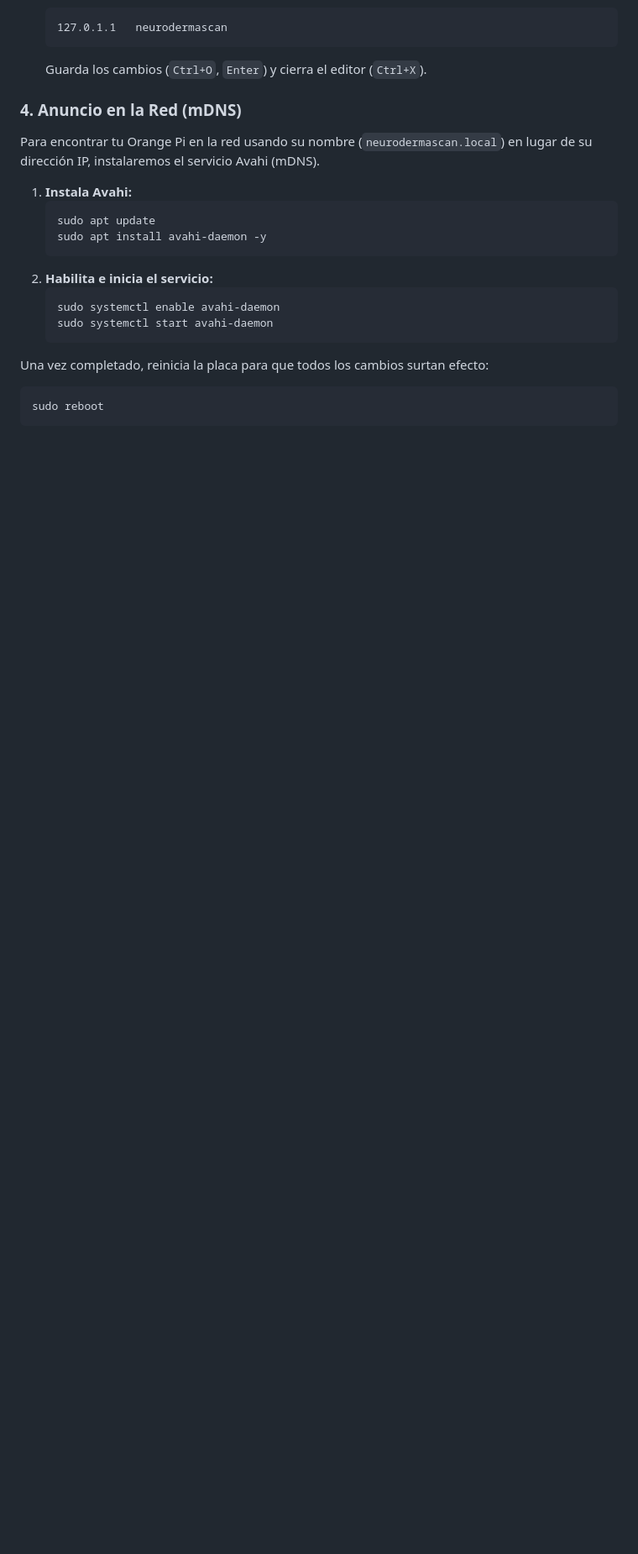
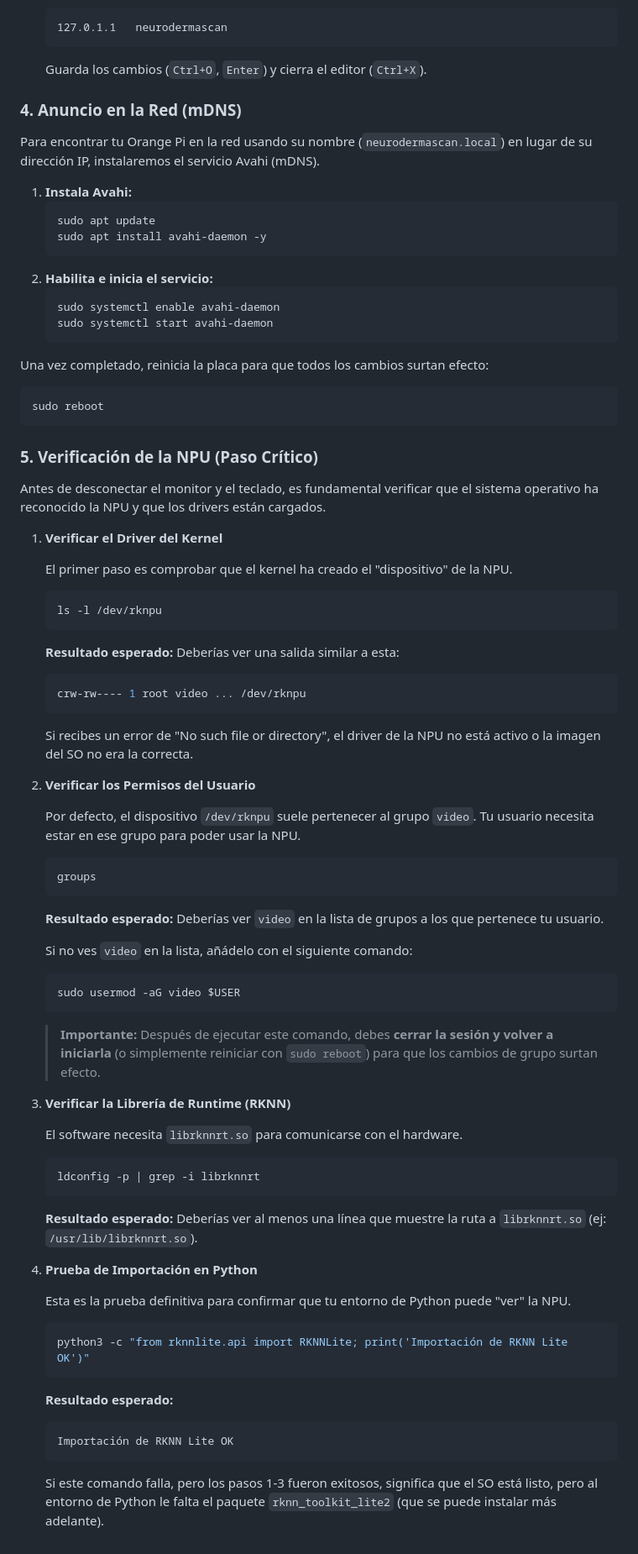
Before and after one commit to Sebastian1401/Proyecto-de-grado-mejorado, a Markdown page: README.md, the part around the change. Shown: that part at 84% size. GitHub-like rendering; blank space fills up the shorter version.

Commit message:
docs(readme): add NPU verification to initial setup guide

````diff
--- a/README.md
+++ b/README.md
@@ -180,3 +180,65 @@ Una vez completado, reinicia la placa para que todos los cambios surtan efecto:
 ```bash
 sudo reboot
 ```
+
+### 5. Verificación de la NPU (Paso Crítico)
+
+Antes de desconectar el monitor y el teclado, es fundamental verificar que el sistema operativo ha reconocido la NPU y que los drivers están cargados.
+
+1.  **Verificar el Driver del Kernel**
+
+    El primer paso es comprobar que el kernel ha creado el "dispositivo" de la NPU.
+
+    ```bash
+    ls -l /dev/rknpu
+    ```
+
+    **Resultado esperado:** Deberías ver una salida similar a esta:
+
+    ```bash
+    crw-rw---- 1 root video ... /dev/rknpu
+    ```
+
+    Si recibes un error de "No such file or directory", el driver de la NPU no está activo o la imagen del SO no era la correcta.
+
+2.  **Verificar los Permisos del Usuario**
+
+    Por defecto, el dispositivo `/dev/rknpu` suele pertenecer al grupo `video`. Tu usuario necesita estar en ese grupo para poder usar la NPU.
+
+    ```bash
+    groups
+    ```
+
+    **Resultado esperado:** Deberías ver `video` en la lista de grupos a los que pertenece tu usuario.
+
+    Si no ves `video` en la lista, añádelo con el siguiente comando:
+
+    ```bash
+    sudo usermod -aG video $USER
+    ```
+
+    > **Importante:** Después de ejecutar este comando, debes **cerrar la sesión y volver a iniciarla** (o simplemente reiniciar con `sudo reboot`) para que los cambios de grupo surtan efecto.
+
+3.  **Verificar la Librería de Runtime (RKNN)**
+
+    El software necesita `librknnrt.so` para comunicarse con el hardware.
+
+    ```bash
+    ldconfig -p | grep -i librknnrt
+    ```
+
+    **Resultado esperado:** Deberías ver al menos una línea que muestre la ruta a `librknnrt.so` (ej: `/usr/lib/librknnrt.so`).
+
+4.  **Prueba de Importación en Python**
+
+    Esta es la prueba definitiva para confirmar que tu entorno de Python puede "ver" la NPU.
+
+    ```bash
+    python3 -c "from rknnlite.api import RKNNLite; print('Importación de RKNN Lite OK')"
+    ```
+
+    **Resultado esperado:**
+    ```bash
+    Importación de RKNN Lite OK
+    ```
+    Si este comando falla, pero los pasos 1-3 fueron exitosos, significa que el SO está listo, pero al entorno de Python le falta el paquete `rknn_toolkit_lite2` (que se puede instalar más adelante).
````
